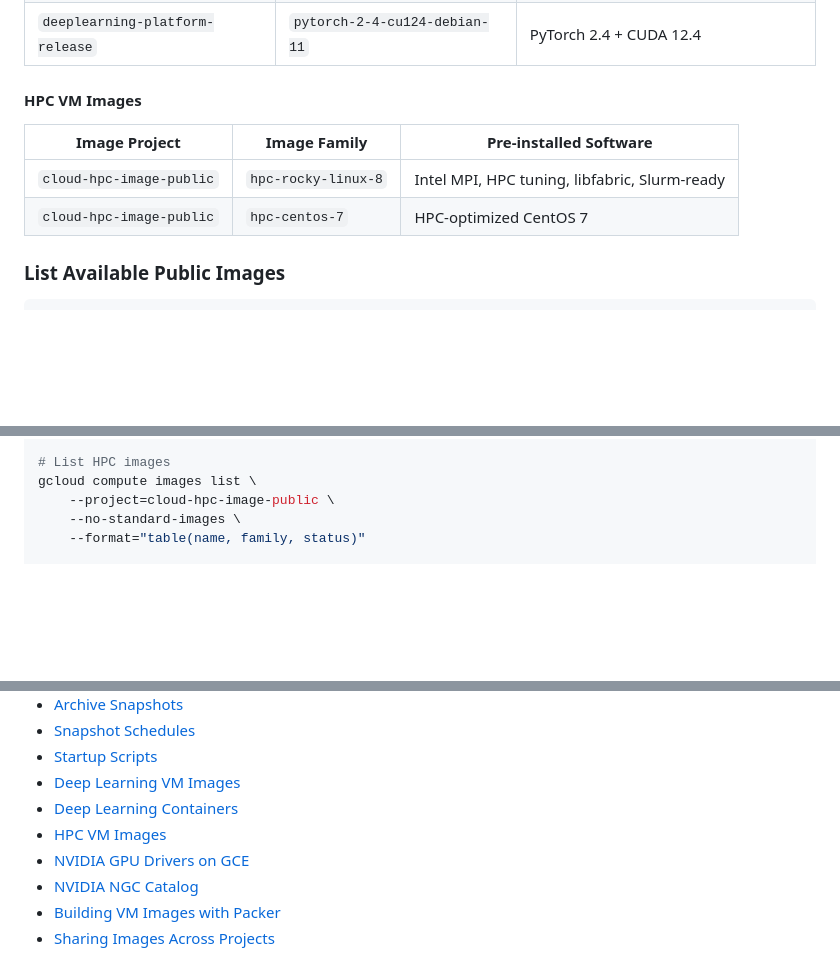
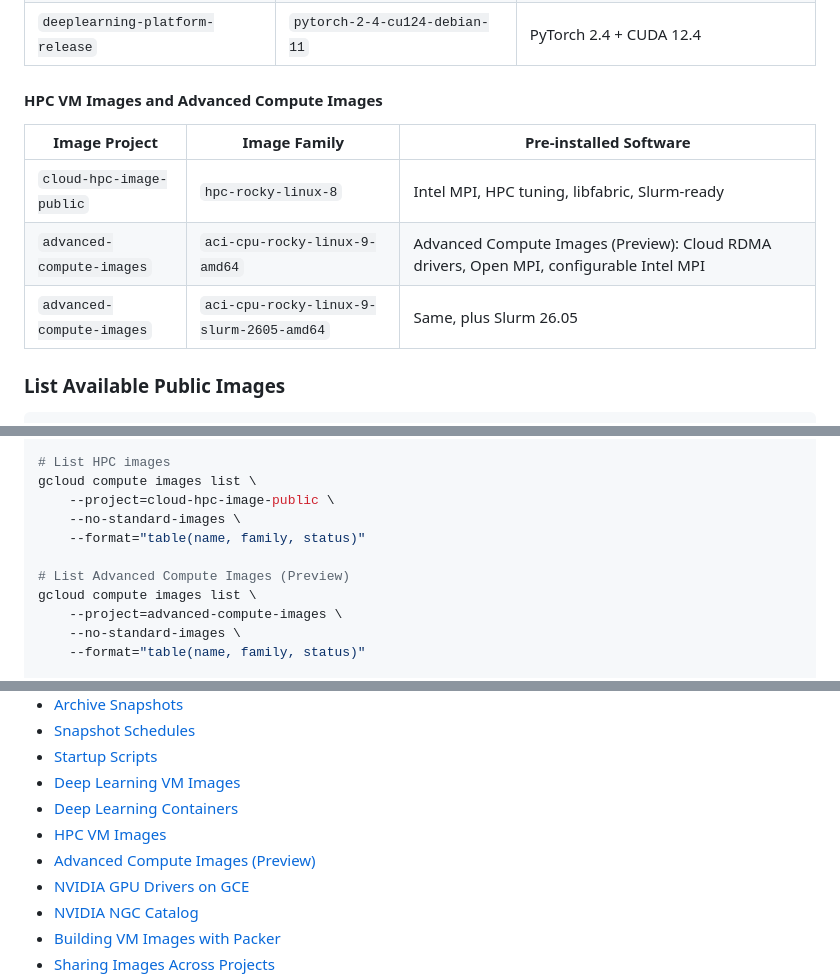
Before and after one commit to WandLZhang/GPS-AI-Infra-Onboarding-Workshop, a Markdown page: 02-core-infrastructure/disk-images/README.md, 3 parts joined by grey strips. Rendered like a GitHub page; blank space fills up the shorter version.

Commit message:
List Advanced Compute Images next to the HPC VM image
The disk-images guide drops the hpc-centos-7 row, since CentOS 7 is past
its end of life, and lists the Advanced Compute Images families (Preview,
project advanced-compute-images) in the image table, the list commands and
the resources, as Google's Create an HPC VM instance page does.

```diff
--- a/02-core-infrastructure/disk-images/README.md
+++ b/02-core-infrastructure/disk-images/README.md
@@ -179,12 +179,13 @@ These images come **pre-installed** with NVIDIA drivers, CUDA, cuDNN, NCCL, and
 | `deeplearning-platform-release` | `common-cu124-ubuntu-2204` | CUDA 12.4 on Ubuntu 22.04 |
 | `deeplearning-platform-release` | `pytorch-2-4-cu124-debian-11` | PyTorch 2.4 + CUDA 12.4 |
 
-#### HPC VM Images
+#### HPC VM Images and Advanced Compute Images
 
 | Image Project | Image Family | Pre-installed Software |
 |---------------|-------------|----------------------|
 | `cloud-hpc-image-public` | `hpc-rocky-linux-8` | Intel MPI, HPC tuning, libfabric, Slurm-ready |
-| `cloud-hpc-image-public` | `hpc-centos-7` | HPC-optimized CentOS 7 |
+| `advanced-compute-images` | `aci-cpu-rocky-linux-9-amd64` | Advanced Compute Images (Preview): Cloud RDMA drivers, Open MPI, configurable Intel MPI |
+| `advanced-compute-images` | `aci-cpu-rocky-linux-9-slurm-2605-amd64` | Same, plus Slurm 26.05 |
 
 ### List Available Public Images
 
@@ -205,6 +206,12 @@ gcloud compute images list \
 # List HPC images
 gcloud compute images list \
     --project=cloud-hpc-image-public \
+    --no-standard-images \
+    --format="table(name, family, status)"
+
+# List Advanced Compute Images (Preview)
+gcloud compute images list \
+    --project=advanced-compute-images \
     --no-standard-images \
     --format="table(name, family, status)"
 
@@ -1392,6 +1399,7 @@ gcloud compute resource-policies delete my-daily-schedule --region=$REGION --qui
 - [Deep Learning VM Images](https://cloud.google.com/deep-learning-vm/docs/images)
 - [Deep Learning Containers](https://cloud.google.com/deep-learning-containers/docs/choosing-container)
 - [HPC VM Images](https://cloud.google.com/compute/docs/instances/create-hpc-vm)
+- [Advanced Compute Images (Preview)](https://cloud.google.com/compute/docs/images/workload/aci-images)
 - [NVIDIA GPU Drivers on GCE](https://cloud.google.com/compute/docs/gpus/install-drivers-gpu)
 - [NVIDIA NGC Catalog](https://catalog.ngc.nvidia.com/)
 - [Building VM Images with Packer](https://cloud.google.com/build/docs/building/build-vm-images-with-packer)
```
